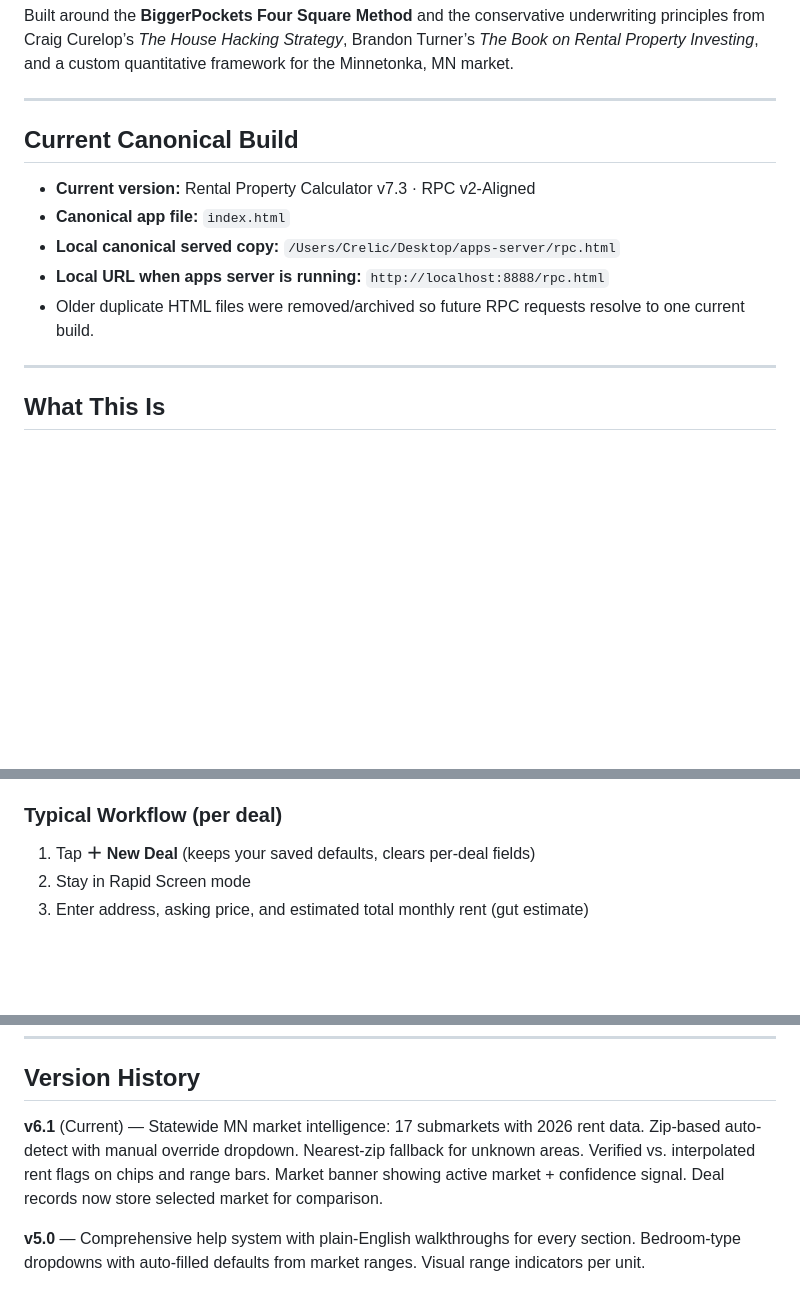
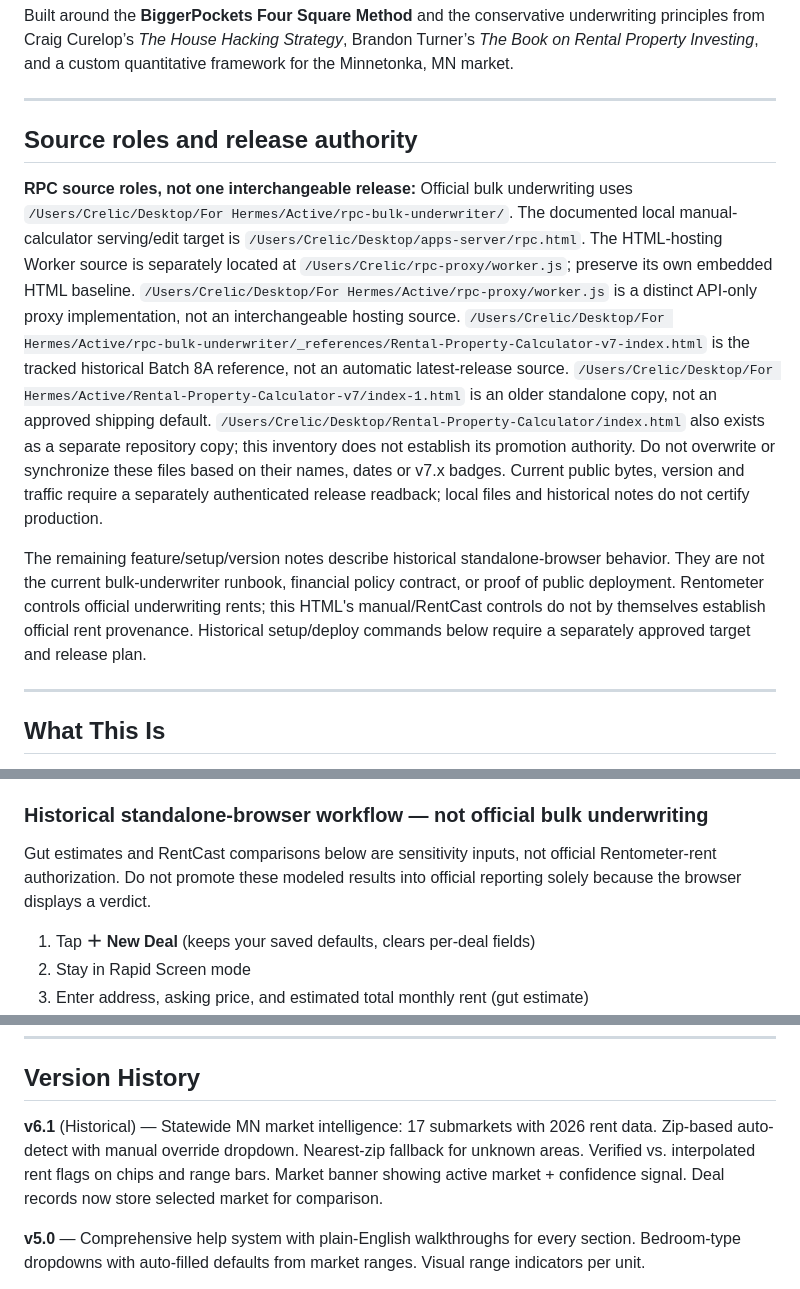
Before and after one commit to Crelic2025/Rental-Property-Calculator, a Markdown page: README.md, 3 parts joined by grey strips. Rendered like a GitHub page; blank space fills up the shorter version.

Commit message:
docs: clarify RPC source authority and Rentometer operating guidance

```diff
--- a/README.md
+++ b/README.md
@@ -6,13 +6,11 @@ Built around the **BiggerPockets Four Square Method** and the conservative under
 
 -----
 
-## Current Canonical Build
+## Source roles and release authority
 
-- **Current version:** Rental Property Calculator v7.3 · RPC v2-Aligned
-- **Canonical app file:** `index.html`
-- **Local canonical served copy:** `/Users/Crelic/Desktop/apps-server/rpc.html`
-- **Local URL when apps server is running:** `http://localhost:8888/rpc.html`
-- Older duplicate HTML files were removed/archived so future RPC requests resolve to one current build.
+**RPC source roles, not one interchangeable release:** Official bulk underwriting uses `/Users/Crelic/Desktop/For Hermes/Active/rpc-bulk-underwriter/`. The documented local manual-calculator serving/edit target is `/Users/Crelic/Desktop/apps-server/rpc.html`. The HTML-hosting Worker source is separately located at `/Users/Crelic/rpc-proxy/worker.js`; preserve its own embedded HTML baseline. `/Users/Crelic/Desktop/For Hermes/Active/rpc-proxy/worker.js` is a distinct API-only proxy implementation, not an interchangeable hosting source. `/Users/Crelic/Desktop/For Hermes/Active/rpc-bulk-underwriter/_references/Rental-Property-Calculator-v7-index.html` is the tracked historical Batch 8A reference, not an automatic latest-release source. `/Users/Crelic/Desktop/For Hermes/Active/Rental-Property-Calculator-v7/index-1.html` is an older standalone copy, not an approved shipping default. `/Users/Crelic/Desktop/Rental-Property-Calculator/index.html` also exists as a separate repository copy; this inventory does not establish its promotion authority. Do not overwrite or synchronize these files based on their names, dates or v7.x badges. Current public bytes, version and traffic require a separately authenticated release readback; local files and historical notes do not certify production.
+
+The remaining feature/setup/version notes describe historical standalone-browser behavior. They are not the current bulk-underwriter runbook, financial policy contract, or proof of public deployment. Rentometer controls official underwriting rents; this HTML's manual/RentCast controls do not by themselves establish official rent provenance. Historical setup/deploy commands below require a separately approved target and release plan.
 
 -----
 
@@ -319,7 +319,9 @@ npx wrangler secret put HUD_API_TOKEN      # paste token when prompted
 1. Paste your key, tap **Save Key**
 1. Each unit now has a **Pull Comps** button that fetches live rent comps
 
-### Typical Workflow (per deal)
+### Historical standalone-browser workflow — not official bulk underwriting
+
+Gut estimates and RentCast comparisons below are sensitivity inputs, not official Rentometer-rent authorization. Do not promote these modeled results into official reporting solely because the browser displays a verdict.
 
 1. Tap **＋ New Deal** (keeps your saved defaults, clears per-deal fields)
 1. Stay in Rapid Screen mode
@@ -334,7 +336,7 @@ npx wrangler secret put HUD_API_TOKEN      # paste token when prompted
 
 ## Version History
 
-**v6.1** (Current) — Statewide MN market intelligence: 17 submarkets with 2026 rent data. Zip-based auto-detect with manual override dropdown. Nearest-zip fallback for unknown areas. Verified vs. interpolated rent flags on chips and range bars. Market banner showing active market + confidence signal. Deal records now store selected market for comparison.
+**v6.1** (Historical) — Statewide MN market intelligence: 17 submarkets with 2026 rent data. Zip-based auto-detect with manual override dropdown. Nearest-zip fallback for unknown areas. Verified vs. interpolated rent flags on chips and range bars. Market banner showing active market + confidence signal. Deal records now store selected market for comparison.
 
 **v5.0** — Comprehensive help system with plain-English walkthroughs for every section. Bedroom-type dropdowns with auto-filled defaults from market ranges. Visual range indicators per unit.
 
```
Also changed, not shown: other parts of README.md (+2 -0 lines).
